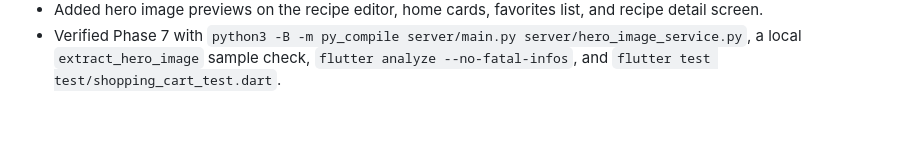
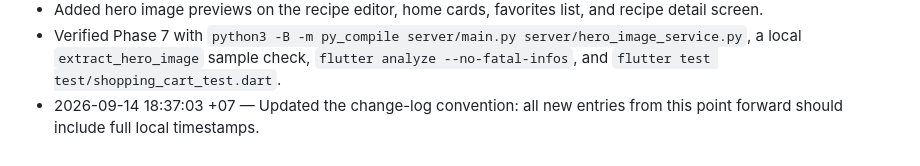
Before and after one commit to tlam2975/Cooking-Daddy, a Markdown page: changes_log.md, the part around the change. GitHub-like rendering; blank space fills up the shorter version.

Commit message:
Changelog: add timestamp convention

```diff
--- a/changes_log.md
+++ b/changes_log.md
@@ -65,3 +65,4 @@
 - Added Flutter parsing and preservation of recipe `imageUrl` values from AI/server responses.
 - Added hero image previews on the recipe editor, home cards, favorites list, and recipe detail screen.
 - Verified Phase 7 with `python3 -B -m py_compile server/main.py server/hero_image_service.py`, a local `extract_hero_image` sample check, `flutter analyze --no-fatal-infos`, and `flutter test test/shopping_cart_test.dart`.
+- 2026-09-14 18:37:03 +07 — Updated the change-log convention: all new entries from this point forward should include full local timestamps.
```
